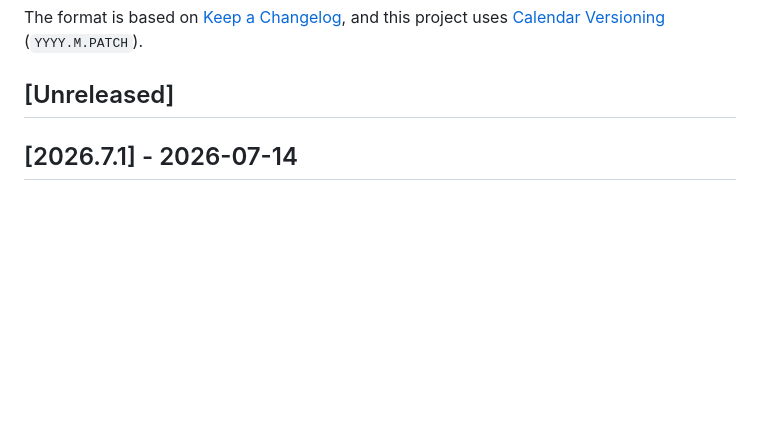
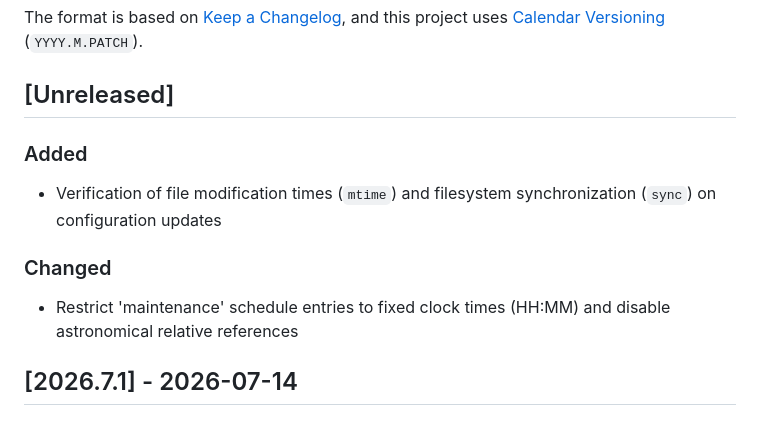
Before and after one commit to trackIT-Systems/tsconfig, a Markdown page: CHANGELOG.md, the part around the change. Rendered like a GitHub page; blank space fills up the shorter version.

Commit message:
Update CHANGELOG.md with recent changes
Co-authored-by: Cursor <cursoragent@cursor.com>

```diff
--- a/CHANGELOG.md
+++ b/CHANGELOG.md
@@ -6,6 +6,14 @@ The format is based on [Keep a Changelog](https://keepachangelog.com/en/1.1.0/),
 and this project uses [Calendar Versioning](https://calver.org/) (`YYYY.M.PATCH`).
 
 ## [Unreleased]
+
+### Added
+
+- Verification of file modification times (`mtime`) and filesystem synchronization (`sync`) on configuration updates
+
+### Changed
+
+- Restrict 'maintenance' schedule entries to fixed clock times (HH:MM) and disable astronomical relative references
 
 ## [2026.7.1] - 2026-07-14
 
```
